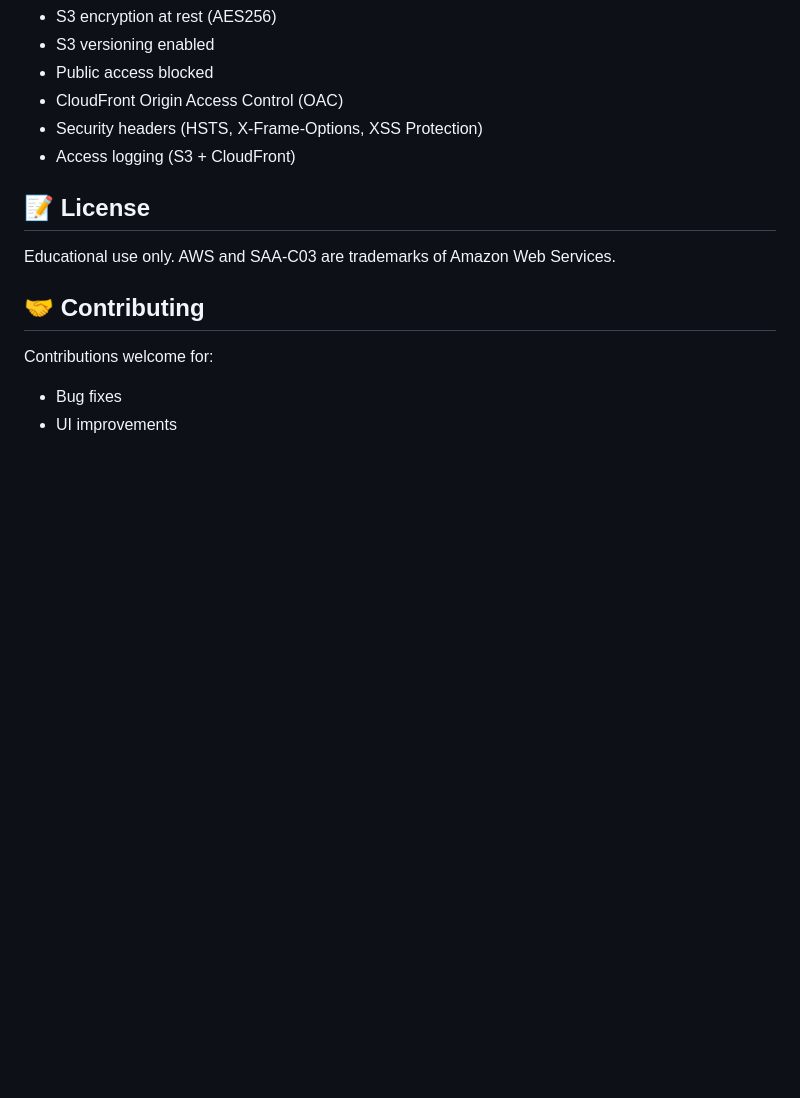
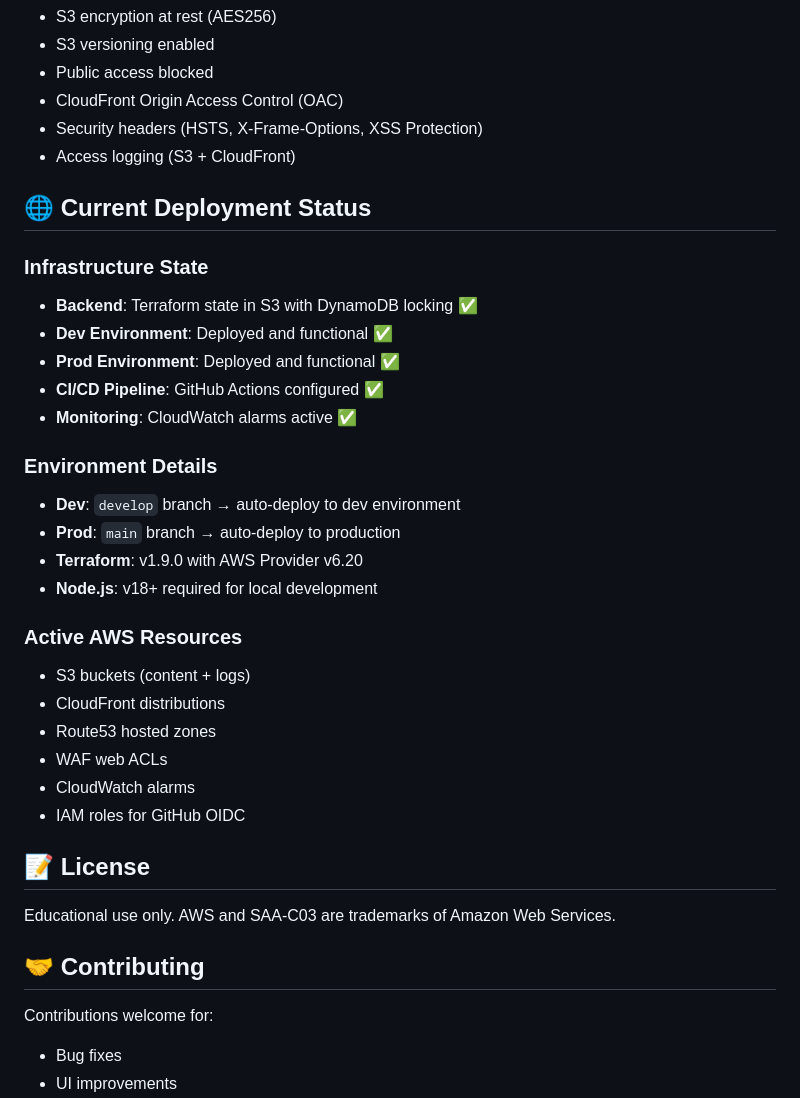
Before and after one commit to matthewntsiful/SAA-C03_Exam, a Markdown page: README.md, the part around one of its changes. Drawn GitHub-style; blank space fills up the shorter version.

```diff
--- a/README.md
+++ b/README.md
@@ -176,6 +194,29 @@ SAA-C03_Exam/
 - Security headers (HSTS, X-Frame-Options, XSS Protection)
 - Access logging (S3 + CloudFront)
 
+## 🌐 Current Deployment Status
+
+### Infrastructure State
+- **Backend**: Terraform state in S3 with DynamoDB locking ✅
+- **Dev Environment**: Deployed and functional ✅
+- **Prod Environment**: Deployed and functional ✅
+- **CI/CD Pipeline**: GitHub Actions configured ✅
+- **Monitoring**: CloudWatch alarms active ✅
+
+### Environment Details
+- **Dev**: `develop` branch → auto-deploy to dev environment
+- **Prod**: `main` branch → auto-deploy to production
+- **Terraform**: v1.9.0 with AWS Provider v6.20
+- **Node.js**: v18+ required for local development
+
+### Active AWS Resources
+- S3 buckets (content + logs)
+- CloudFront distributions
+- Route53 hosted zones
+- WAF web ACLs
+- CloudWatch alarms
+- IAM roles for GitHub OIDC
+
 ## 📝 License
 
 Educational use only. AWS and SAA-C03 are trademarks of Amazon Web Services.
```
Also changed, not shown: other parts of README.md (+67 -34 lines).
